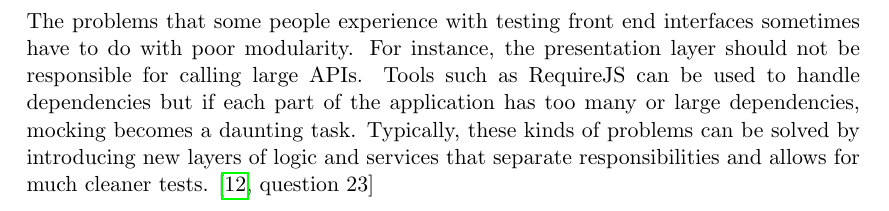
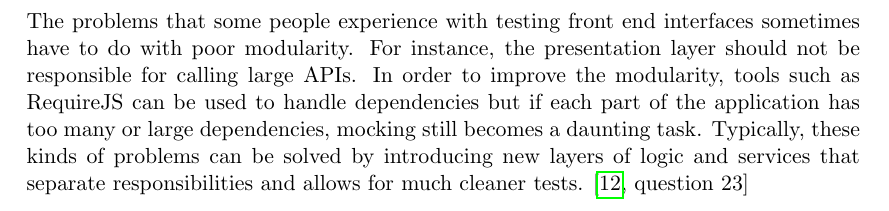
Before and after one commit to emilwall/exjobb, a LaTeX thesis (exjobb_thesis_emilwall.tex): part of page 71 of 75 before the commit and part of page 50 of 75 after it, cut so that both start at the same text. Compiled offline with pdfLaTeX.

Commit message:
Front end interfaces -> gui testing

```diff
--- a/exjobb_thesis_emilwall.tex
+++ b/exjobb_thesis_emilwall.tex
@@ -758,6 +758,8 @@ A rather common opinion is that you should avoid automatic testing of an applica
 
 Before deciding on whether you want to do automated \gls{gui} testing or not, think carefully about how important the \gls{gui} and its cross browser compatibility is to you. If you feel that the exact appearance is irrelevant, then there is little sense in doing it. If you on the other hand feel that it would be valuable but have concerns about the technical aspects of it, you should not dismiss it too easily.
 
+The problems that some people experience with testing front end interfaces sometimes have to do with poor modularity. For instance, the presentation layer should not be responsible for calling large APIs. In order to improve the modularity, tools such as RequireJS can be used to handle dependencies but if each part of the application has too many or large dependencies, mocking still becomes a daunting task. Typically, these kinds of problems can be solved by introducing new layers of logic and services that separate responsibilities and allows for much cleaner tests. \cite[question~23]{Edelstam}
+
 \subsubsection{Regression testing of GUI}
 
 \gls{gui} testing should not be confused with integration testing. Testing graphical elements in tests that depend on system integration are hard to maintain and can fail for too many reasons. Instead of executing a sequence before making assertions about graphical components, you may benefit from keeping assertions simple in an integration test. The \gls{gui} testing can then be performed in a unit testing fashion as a separate activity, by creating a \gls{testfixture} that mimics the state of the application the way it looks after a certain sequence has finished.
@@ -1131,10 +1133,6 @@ Many people have never set up a testing framework in a project and overestimate
 
 \subsection{Insights from interviews}
 
-% TODO: section: Ways of testing, selenium vs unit test in browser. headless vs real browser.
-
-The problems that some people experience with testing front end interfaces sometimes have to do with poor modularity. For instance, the presentation layer should not be responsible for calling large APIs. Tools such as RequireJS can be used to handle dependencies but if each part of the application has too many or large dependencies, mocking becomes a daunting task. Typically, these kinds of problems can be solved by introducing new layers of logic and services that separate responsibilities and allows for much cleaner tests. \cite[question~23]{Edelstam}
-
 A common case of user interface testing is form validation. Being test driven does not necessarily mean that you should test that the form exists, has a working submit button and other boilerplate things, unless the form is written in a way that is unique or new to you in some way. A typical approach would rather be to write the code for the form and then add a test that searches for a non-existing validation. The difficult part here is to strike a balance and be alert to when the code is getting so complicated that it is time to start testing, and to avoid writing tests when they are in the way and provide little value. \cite[questions~24-25]{Edelstam}
 
 Being too religious about testing principles leads to conflicts like ``writing tests take too much time from the real job''. If the tests do not provide enough value for them to be worth the effort then they should be written differently or not at all. There is no value in writing tests just for the sake of it. Thinking about architecture and the end product is usually a good thing, because you need awareness of the bigger picture in order to prfioritize correctly and make sure everything will fit together in the end. There is the same risk with tests as with other pieces of code, sometimes you are especially proud or fond of a certain test and unwilling to throw it away. In order to avoid that situation it is often better to think ahead and try things out than to immediately spend time writing tests. \cite[question~27]{Edelstam}
```
